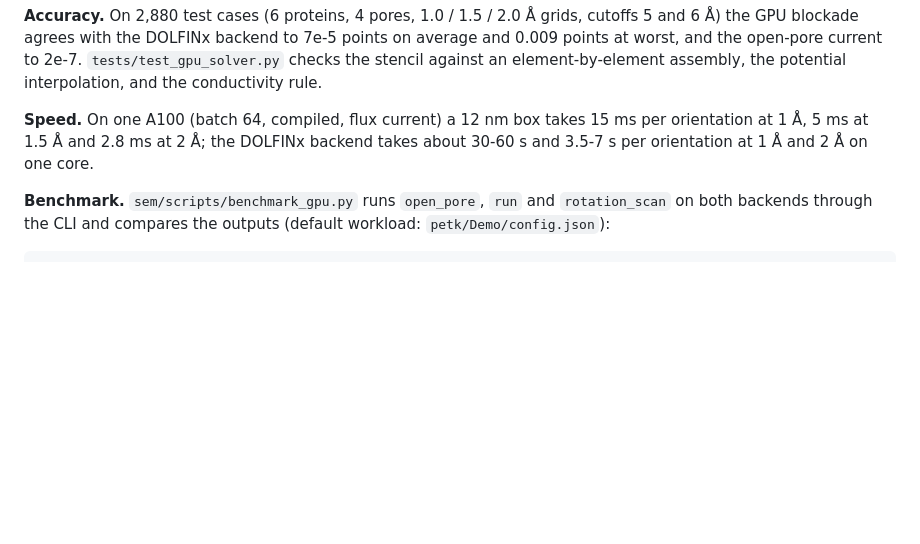
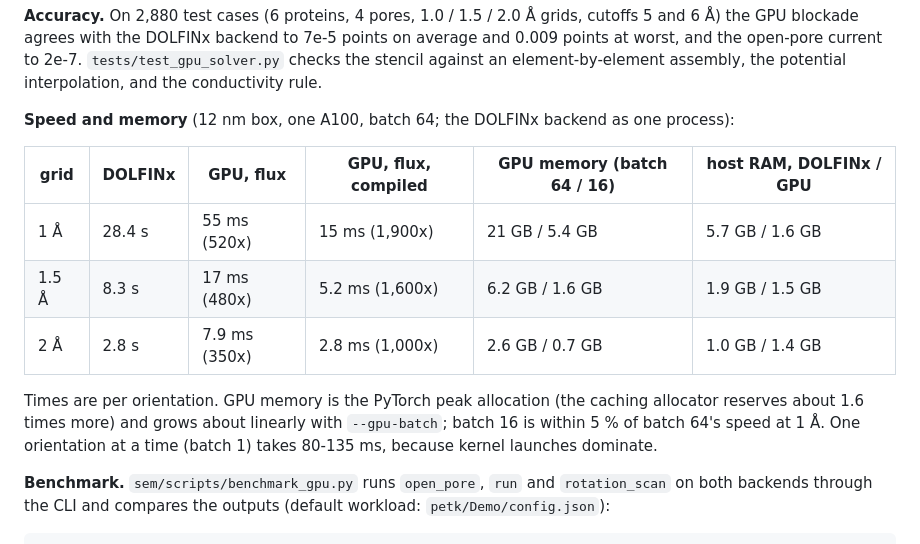
Before and after one commit to PeterGPH/PETK-Pore_Explorer_Toolkit, a Markdown page: README.md, the part around the change. GitHub-like rendering; blank space fills up the shorter version.

Commit message:
README: measured speed-up and memory for the GPU backend
Co-Authored-By: Claude Opus 5.5 <noreply@anthropic.com>

```diff
--- a/README.md
+++ b/README.md
@@ -159,9 +159,17 @@ environment's `lib` folder first: `export LD_LIBRARY_PATH=$CONDA_PREFIX/lib:$LD_
 worst, and the open-pore current to 2e-7. `tests/test_gpu_solver.py` checks the stencil against an
 element-by-element assembly, the potential interpolation, and the conductivity rule.
 
-**Speed.** On one A100 (batch 64, compiled, flux current) a 12 nm box takes 15 ms per orientation
-at 1 Å, 5 ms at 1.5 Å and 2.8 ms at 2 Å; the DOLFINx backend takes about 30-60 s and 3.5-7 s per
-orientation at 1 Å and 2 Å on one core.
+**Speed and memory** (12 nm box, one A100, batch 64; the DOLFINx backend as one process):
+
+| grid | DOLFINx | GPU, flux | GPU, flux, compiled | GPU memory (batch 64 / 16) | host RAM, DOLFINx / GPU |
+|---|---|---|---|---|---|
+| 1 Å | 28.4 s | 55 ms (520x) | 15 ms (1,900x) | 21 GB / 5.4 GB | 5.7 GB / 1.6 GB |
+| 1.5 Å | 8.3 s | 17 ms (480x) | 5.2 ms (1,600x) | 6.2 GB / 1.6 GB | 1.9 GB / 1.5 GB |
+| 2 Å | 2.8 s | 7.9 ms (350x) | 2.8 ms (1,000x) | 2.6 GB / 0.7 GB | 1.0 GB / 1.4 GB |
+
+Times are per orientation. GPU memory is the PyTorch peak allocation (the caching allocator reserves about
+1.6 times more) and grows about linearly with `--gpu-batch`; batch 16 is within 5 % of batch 64's speed
+at 1 Å. One orientation at a time (batch 1) takes 80-135 ms, because kernel launches dominate.
 
 **Benchmark.** `sem/scripts/benchmark_gpu.py` runs `open_pore`, `run` and `rotation_scan` on both
 backends through the CLI and compares the outputs (default workload: `petk/Demo/config.json`):
```
